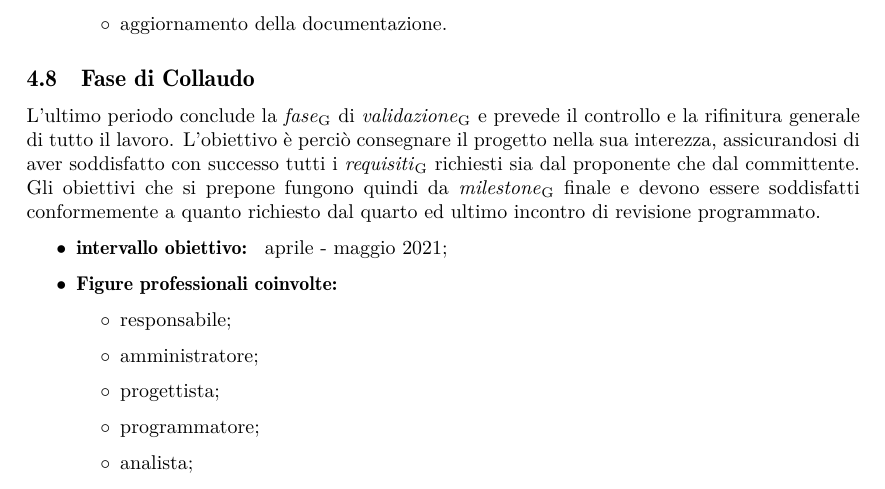
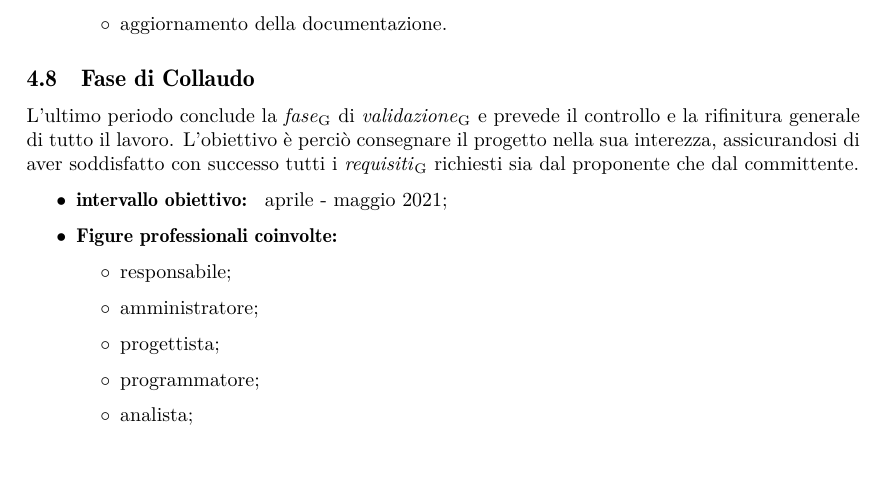
Before and after one commit to Sweleven/Documents, a LaTeX document (DocumentiEsterni/PianoDiProgetto/main.tex, which reads DocumentiEsterni/PianoDiProgetto/src/Pianificazione/src/Stadio7.tex): part of page 23 of 48, cut so that both start at the same text, the shorter picture padded with empty space. Compiled offline with pdfLaTeX.

Commit message:
fix pianificazione

```diff
--- a/DocumentiEsterni/PianoDiProgetto/src/Pianificazione/src/Stadio7.tex
+++ b/DocumentiEsterni/PianoDiProgetto/src/Pianificazione/src/Stadio7.tex
@@ -1,4 +1,4 @@
-L'ultimo periodo conclude la \glo{fase} di \glo{validazione} e prevede il controllo e la rifinitura generale di tutto il lavoro. L'obiettivo è perciò consegnare il progetto nella sua interezza, assicurandosi di aver soddisfatto con successo tutti i \glo{requisiti} richiesti sia dal proponente che dal committente. Gli obiettivi che si prepone fungono quindi da \glo{milestone} finale e devono essere soddisfatti conformemente a quanto richiesto dal quarto ed ultimo incontro di revisione programmato.
+L'ultimo periodo conclude la \glo{fase} di \glo{validazione} e prevede il controllo e la rifinitura generale di tutto il lavoro. L'obiettivo è perciò consegnare il progetto nella sua interezza, assicurandosi di aver soddisfatto con successo tutti i \glo{requisiti} richiesti sia dal proponente che dal committente.
  \begin{itemize}
          \item \textbf{intervallo obiettivo: } aprile - maggio 2021;
          \item  \textbf{Figure professionali coinvolte:}
```
